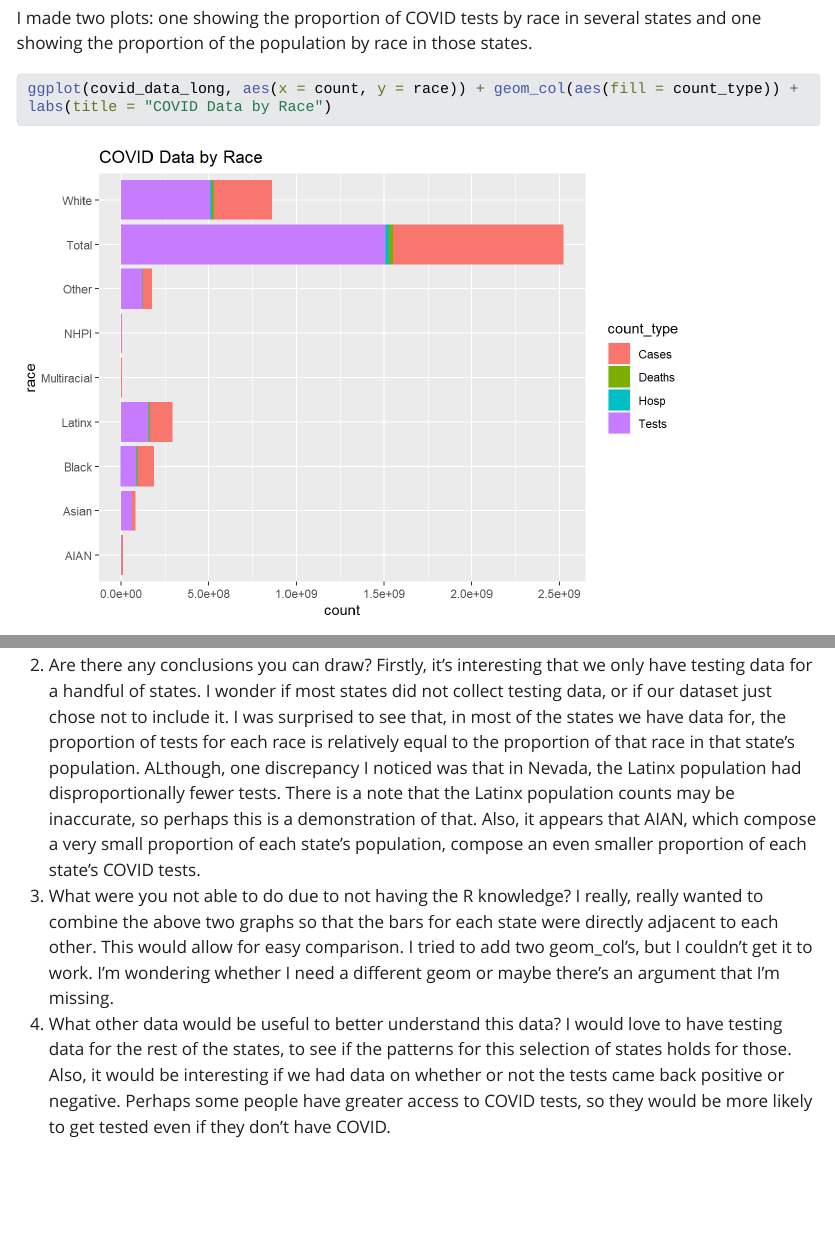
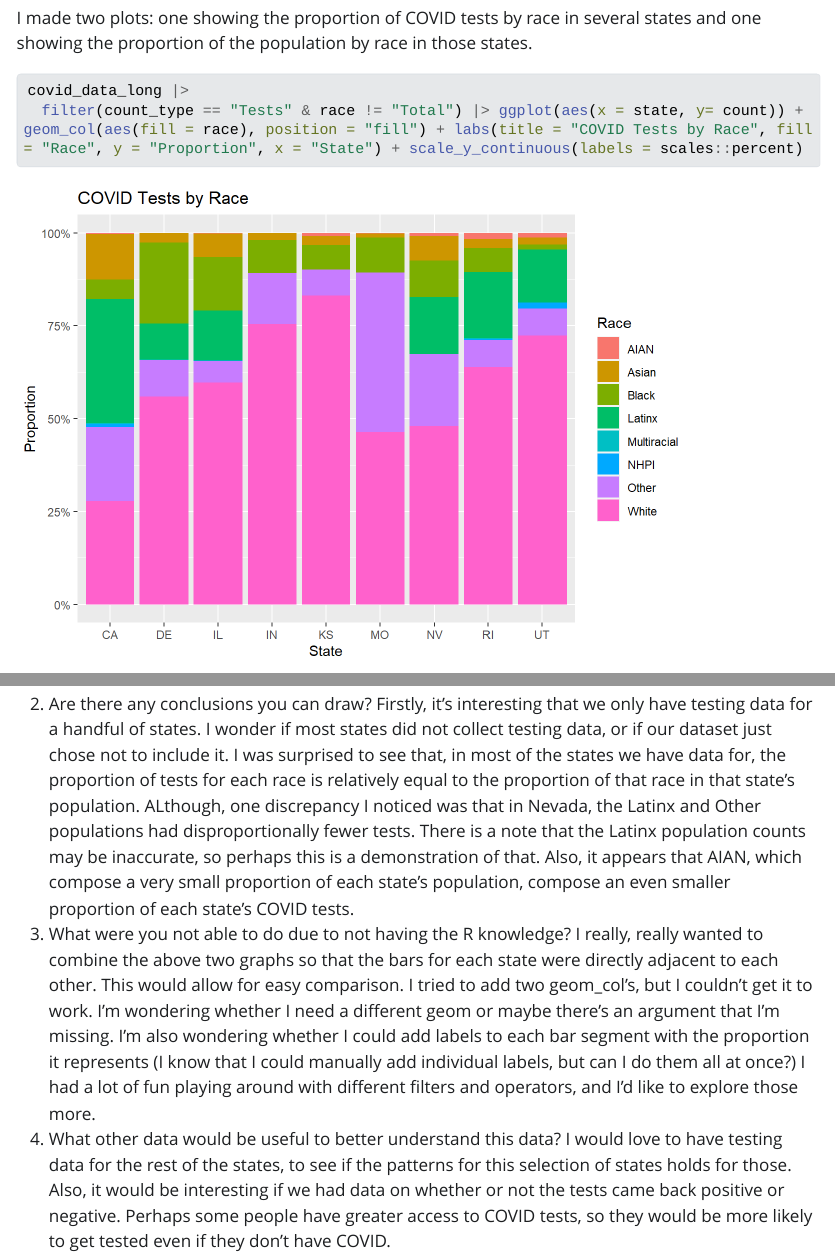
Before and after one commit to sussmanbu/ma4615-fa23-week-02-visualization-practice-clarkaid, a Quarto document (Week_02_Covid_Vis.qmd): the page in a window 1100 px wide, from 2470 px down, and a second part further down, joined at a grey line. The pictures show the output file Week_02_Covid_Vis.html that the author committed with the source, opened offline; Quarto's library style sheets are replaced by a plain one without menus; long lines of code are wrapped.

Commit message:
Removed extra graph

`````diff
--- a/Week_02_Covid_Vis.qmd
+++ b/Week_02_Covid_Vis.qmd
@@ -41,10 +41,6 @@ covid_data_count |>
 
 I made two plots: one showing the proportion of COVID tests by race in several states and one showing the proportion of the population by race in those states.
 
-````{r}
-ggplot(covid_data_long, aes(x = count, y = race)) + geom_col(aes(fill = count_type)) + labs(title = "COVID Data by Race")
-
-```
 ```{r}
 covid_data_long |>
   filter(count_type == "Tests" & race != "Total") |> ggplot(aes(x = state, y= count)) + geom_col(aes(fill = race), position = "fill") + labs(title = "COVID Tests by Race", fill = "Race", y = "Proportion", x = "State") + scale_y_continuous(labels = scales::percent)
@@ -57,8 +53,8 @@ covid_data_long |>
 ```
 
 2. Are there any conclusions you can draw?
-Firstly, it's interesting that we only have testing data for a handful of states. I wonder if most states did not collect testing data, or if our dataset just chose not to include it. I was surprised to see that, in most of the states we have data for, the proportion of tests for each race is relatively equal to the proportion of that race in that state's population. ALthough, one discrepancy I noticed was that in Nevada, the Latinx population had disproportionally fewer tests. There is a note that the Latinx population counts may be inaccurate, so perhaps this is a demonstration of that. Also, it appears that AIAN, which compose a very small proportion of each state's population, compose an even smaller proportion of each state's COVID tests.
+Firstly, it's interesting that we only have testing data for a handful of states. I wonder if most states did not collect testing data, or if our dataset just chose not to include it. I was surprised to see that, in most of the states we have data for, the proportion of tests for each race is relatively equal to the proportion of that race in that state's population. ALthough, one discrepancy I noticed was that in Nevada, the Latinx and Other populations had disproportionally fewer tests. There is a note that the Latinx population counts may be inaccurate, so perhaps this is a demonstration of that. Also, it appears that AIAN, which compose a very small proportion of each state's population, compose an even smaller proportion of each state's COVID tests.
 3. What were you not able to do due to not having the R knowledge?
-I really, really wanted to combine the above two graphs so that the bars for each state were directly adjacent to each other. This would allow for easy comparison. I tried to add two geom_col's, but I couldn't get it to work. I'm wondering whether I need a different geom or maybe there's an argument that I'm missing. I had a lot of fun playing around with different filters and operators, and I'd like to explore those more.
+I really, really wanted to combine the above two graphs so that the bars for each state were directly adjacent to each other. This would allow for easy comparison. I tried to add two geom_col's, but I couldn't get it to work. I'm wondering whether I need a different geom or maybe there's an argument that I'm missing. I'm also wondering whether I could add labels to each bar segment with the proportion it represents (I know that I could manually add individual labels, but can I do them all at once?) I had a lot of fun playing around with different filters and operators, and I'd like to explore those more.
 4. What other data would be useful to better understand this data?
 I would love to have testing data for the rest of the states, to see if the patterns for this selection of states holds for those. Also, it would be interesting if we had data on whether or not the tests came back positive or negative. Perhaps some people have greater access to COVID tests, so they would be more likely to get tested even if they don't have COVID.
`````
Also changed, not shown: Week_02_Covid_Vis.html, Week_02_Covid_Vis_files/figure-html/unnamed-chunk-2-1.png, Week_02_Covid_Vis_files/figure-html/unnamed-chunk-3-1.png.
